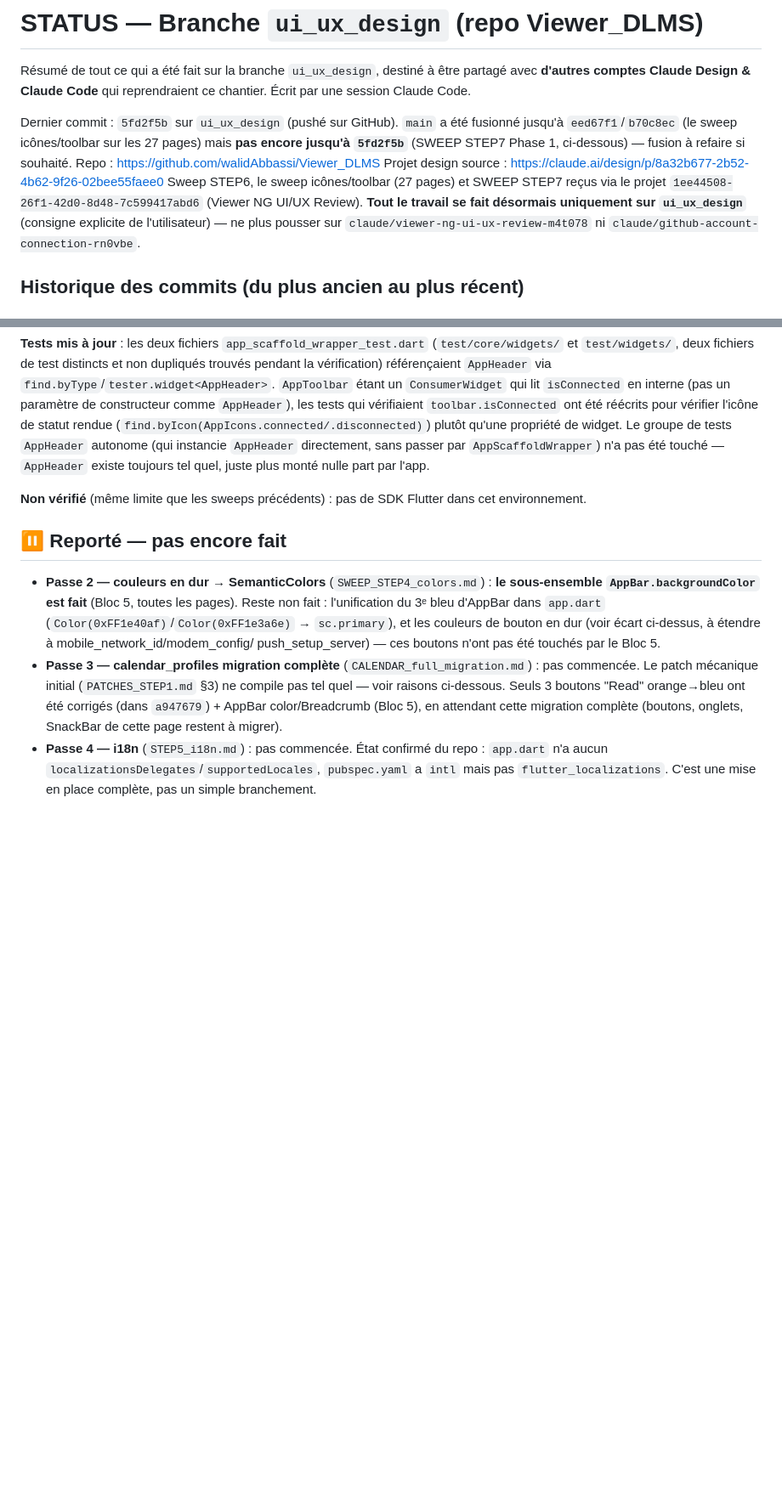
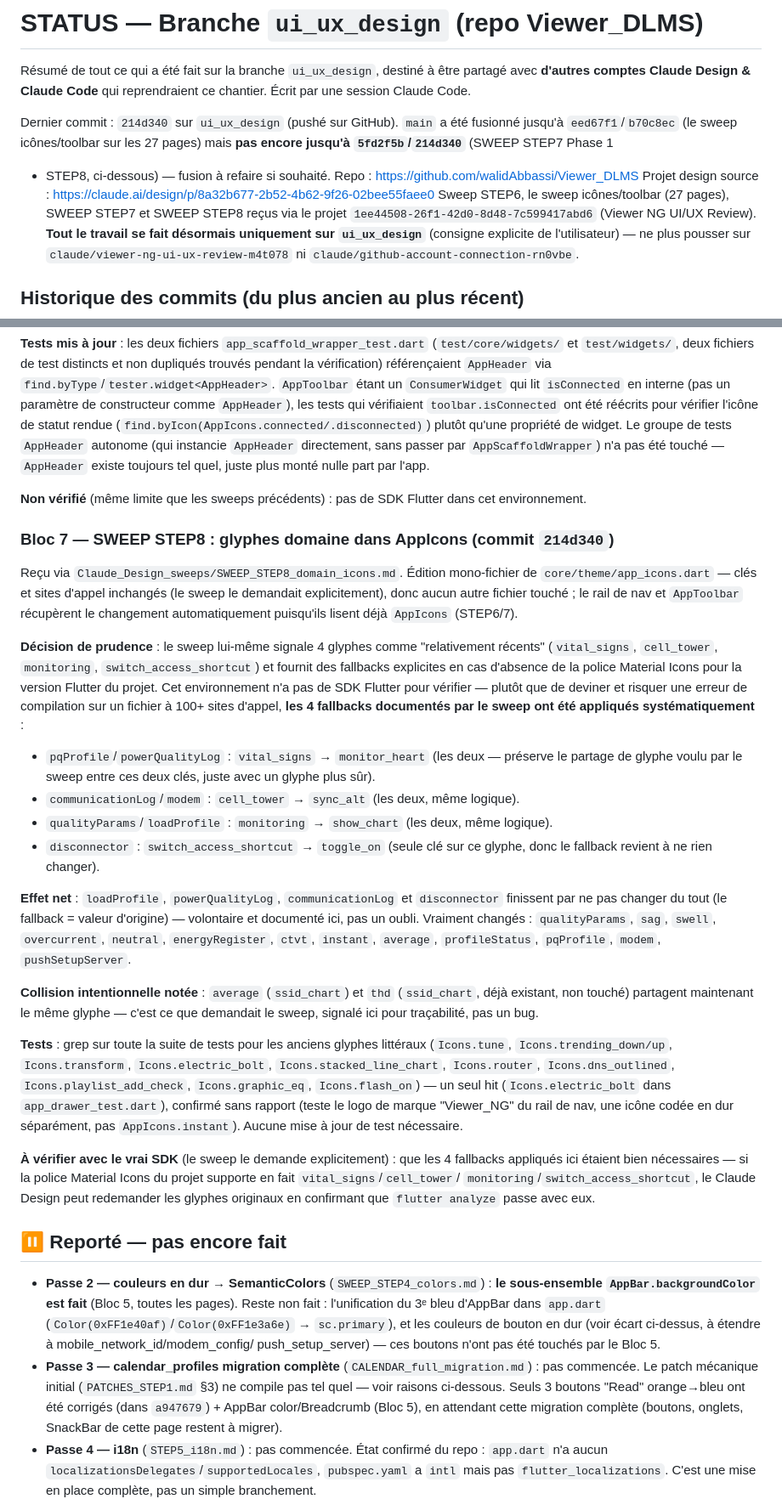
Before and after one commit to walidAbbassi/Viewer_DLMS, a Markdown page: Claude_Design/STATUS_FROM_CLAUDE_CODE.md, 2 parts joined by grey strips. Shown at 85% size. Drawn GitHub-style; blank space fills up the shorter version.

Commit message:
docs: update STATUS_FROM_CLAUDE_CODE.md with SWEEP STEP8 results
Co-Authored-By: Claude Sonnet 5 <noreply@anthropic.com>
Claude-Session: https://claude.ai/code/session_014HJUK4hwx3iDHqcYRzMxff

```diff
--- a/Claude_Design/STATUS_FROM_CLAUDE_CODE.md
+++ b/Claude_Design/STATUS_FROM_CLAUDE_CODE.md
@@ -4,14 +4,15 @@ Résumé de tout ce qui a été fait sur la branche `ui_ux_design`, destiné à
 partagé avec **d'autres comptes Claude Design & Claude Code** qui reprendraient
 ce chantier. Écrit par une session Claude Code.
 
-Dernier commit : `5fd2f5b` sur `ui_ux_design` (pushé sur GitHub). `main` a été
+Dernier commit : `214d340` sur `ui_ux_design` (pushé sur GitHub). `main` a été
 fusionné jusqu'à `eed67f1`/`b70c8ec` (le sweep icônes/toolbar sur les 27
-pages) mais **pas encore jusqu'à `5fd2f5b`** (SWEEP STEP7 Phase 1,
-ci-dessous) — fusion à refaire si souhaité.
+pages) mais **pas encore jusqu'à `5fd2f5b`/`214d340`** (SWEEP STEP7 Phase 1
++ STEP8, ci-dessous) — fusion à refaire si souhaité.
 Repo : https://github.com/walidAbbassi/Viewer_DLMS
 Projet design source : https://claude.ai/design/p/8a32b677-2b52-4b62-9f26-02bee55faee0
-Sweep STEP6, le sweep icônes/toolbar (27 pages) et SWEEP STEP7 reçus via
-le projet `1ee44508-26f1-42d0-8d48-7c599417abd6` (Viewer NG UI/UX Review).
+Sweep STEP6, le sweep icônes/toolbar (27 pages), SWEEP STEP7 et SWEEP
+STEP8 reçus via le projet `1ee44508-26f1-42d0-8d48-7c599417abd6`
+(Viewer NG UI/UX Review).
 **Tout le travail se fait désormais uniquement sur `ui_ux_design`** (consigne
 explicite de l'utilisateur) — ne plus pousser sur
 `claude/viewer-ng-ui-ux-review-m4t078` ni `claude/github-account-connection-rn0vbe`.
@@ -276,6 +277,58 @@ monté nulle part par l'app.
 **Non vérifié** (même limite que les sweeps précédents) : pas de SDK
 Flutter dans cet environnement.
 
+### Bloc 7 — SWEEP STEP8 : glyphes domaine dans AppIcons (commit `214d340`)
+Reçu via `Claude_Design_sweeps/SWEEP_STEP8_domain_icons.md`. Édition
+mono-fichier de `core/theme/app_icons.dart` — clés et sites d'appel
+inchangés (le sweep le demandait explicitement), donc aucun autre fichier
+touché ; le rail de nav et `AppToolbar` récupèrent le changement
+automatiquement puisqu'ils lisent déjà `AppIcons` (STEP6/7).
+
+**Décision de prudence** : le sweep lui-même signale 4 glyphes comme
+"relativement récents" (`vital_signs`, `cell_tower`, `monitoring`,
+`switch_access_shortcut`) et fournit des fallbacks explicites en cas
+d'absence de la police Material Icons pour la version Flutter du projet.
+Cet environnement n'a pas de SDK Flutter pour vérifier — plutôt que de
+deviner et risquer une erreur de compilation sur un fichier à 100+ sites
+d'appel, **les 4 fallbacks documentés par le sweep ont été appliqués
+systématiquement** :
+- `pqProfile`/`powerQualityLog` : `vital_signs` → `monitor_heart` (les
+  deux — préserve le partage de glyphe voulu par le sweep entre ces deux
+  clés, juste avec un glyphe plus sûr).
+- `communicationLog`/`modem` : `cell_tower` → `sync_alt` (les deux, même
+  logique).
+- `qualityParams`/`loadProfile` : `monitoring` → `show_chart` (les deux,
+  même logique).
+- `disconnector` : `switch_access_shortcut` → `toggle_on` (seule clé sur ce
+  glyphe, donc le fallback revient à ne rien changer).
+
+**Effet net** : `loadProfile`, `powerQualityLog`, `communicationLog` et
+`disconnector` finissent par ne pas changer du tout (le fallback = valeur
+d'origine) — volontaire et documenté ici, pas un oubli. Vraiment changés :
+`qualityParams`, `sag`, `swell`, `overcurrent`, `neutral`,
+`energyRegister`, `ctvt`, `instant`, `average`, `profileStatus`,
+`pqProfile`, `modem`, `pushSetupServer`.
+
+**Collision intentionnelle notée** : `average` (`ssid_chart`) et `thd`
+(`ssid_chart`, déjà existant, non touché) partagent maintenant le même
+glyphe — c'est ce que demandait le sweep, signalé ici pour traçabilité,
+pas un bug.
+
+**Tests** : grep sur toute la suite de tests pour les anciens glyphes
+littéraux (`Icons.tune`, `Icons.trending_down/up`, `Icons.transform`,
+`Icons.electric_bolt`, `Icons.stacked_line_chart`, `Icons.router`,
+`Icons.dns_outlined`, `Icons.playlist_add_check`, `Icons.graphic_eq`,
+`Icons.flash_on`) — un seul hit (`Icons.electric_bolt` dans
+`app_drawer_test.dart`), confirmé sans rapport (teste le logo de marque
+"Viewer_NG" du rail de nav, une icône codée en dur séparément, pas
+`AppIcons.instant`). Aucune mise à jour de test nécessaire.
+
+**À vérifier avec le vrai SDK** (le sweep le demande explicitement) : que
+les 4 fallbacks appliqués ici étaient bien nécessaires — si la police
+Material Icons du projet supporte en fait `vital_signs`/`cell_tower`/
+`monitoring`/`switch_access_shortcut`, le Claude Design peut redemander les
+glyphes originaux en confirmant que `flutter analyze` passe avec eux.
+
 ## ⏸️ Reporté — pas encore fait
 
 - **Passe 2 — couleurs en dur → SemanticColors** (`SWEEP_STEP4_colors.md`) :
```
